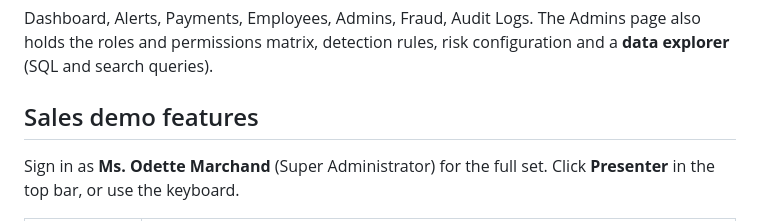
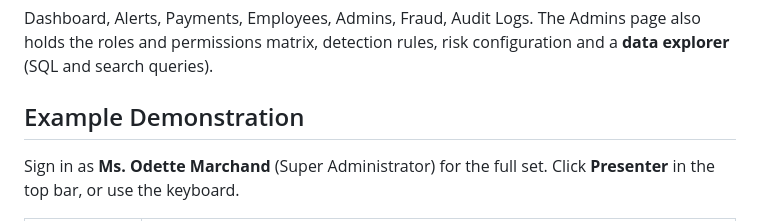
Before and after one commit to arionjo10-sudo/veridian-siem-2, a Markdown page: README.md, the part around the change. Rendered like a GitHub page.

Commit message:
Read Updates

```diff
--- a/README.md
+++ b/README.md
@@ -30,7 +30,7 @@ The suspended contractor account shows how a blocked sign-in looks.
 
 Dashboard, Alerts, Payments, Employees, Admins, Fraud, Audit Logs. The Admins page also holds the roles and permissions matrix, detection rules, risk configuration and a **data explorer** (SQL and search queries).
 
-## Sales demo features
+## Example Demonstration
 
 Sign in as **Ms. Odette Marchand** (Super Administrator) for the full set. Click **Presenter** in the top bar, or use the keyboard.
 
```
